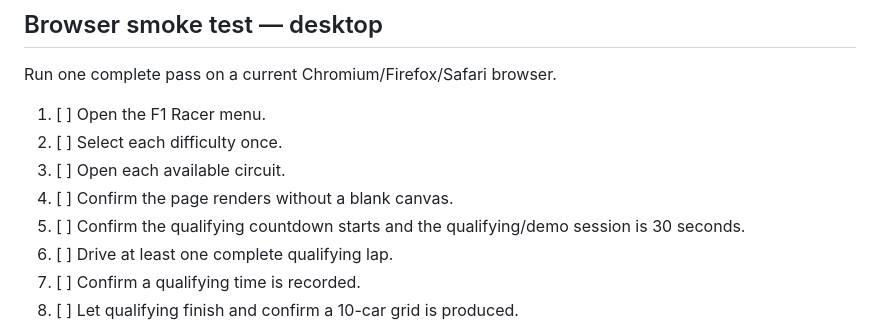
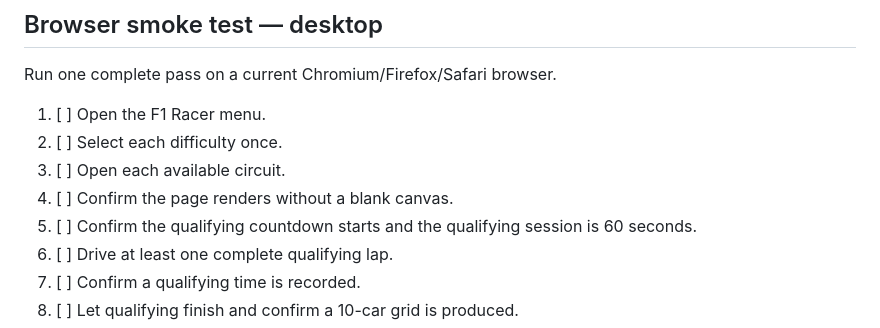
Before and after one commit to ottobit/portfolio-arcade, a Markdown page: games/f1-racer/RELEASE-CHECKLIST.md, the part around the change. Drawn GitHub-style.

Commit message:
test(f1): update qualifying duration check

```diff
--- a/games/f1-racer/RELEASE-CHECKLIST.md
+++ b/games/f1-racer/RELEASE-CHECKLIST.md
@@ -22,7 +22,7 @@ Run one complete pass on a current Chromium/Firefox/Safari browser.
 2. [ ] Select each difficulty once.
 3. [ ] Open each available circuit.
 4. [ ] Confirm the page renders without a blank canvas.
-5. [ ] Confirm the qualifying countdown starts and the qualifying/demo session is 30 seconds.
+5. [ ] Confirm the qualifying countdown starts and the qualifying session is 60 seconds.
 6. [ ] Drive at least one complete qualifying lap.
 7. [ ] Confirm a qualifying time is recorded.
 8. [ ] Let qualifying finish and confirm a 10-car grid is produced.
```
